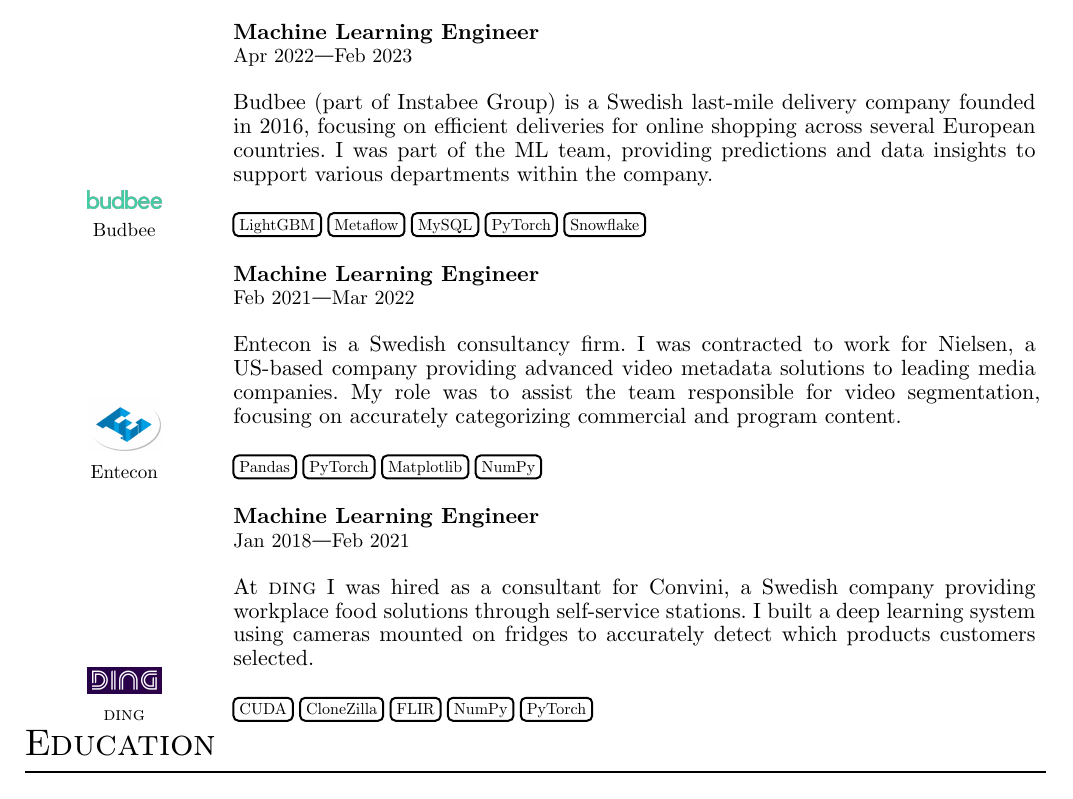
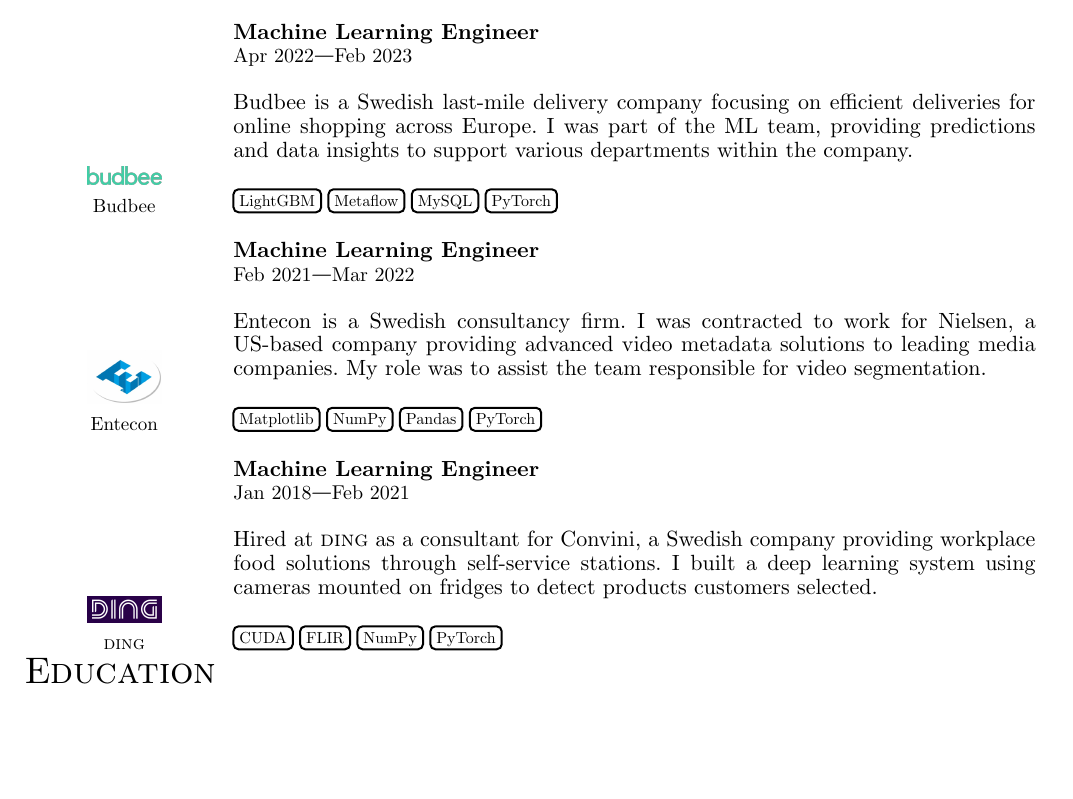
Before and after one commit to hesampakdaman/resume, a Typst document (resume.typ): part of page 1 of 2, cut so that both start at the same text, the shorter picture padded with empty space. Compiled offline with Typst 0.15.

Commit message:
Trimmed down job descr and skills

```diff
--- a/resume.typ
+++ b/resume.typ
@@ -45,13 +45,12 @@
     role: "Machine Learning Engineer",
     start_date: "Apr 2022",
     end_date: "Feb 2023",
-    description: "Budbee (part of Instabee Group) is a Swedish last-mile delivery company founded in 2016, focusing on efficient deliveries for online shopping across several European countries. I was part of the ML team, providing predictions and data insights to support various departments within the company.",
+    description: "Budbee is a Swedish last-mile delivery company focusing on efficient deliveries for online shopping across Europe. I was part of the ML team, providing predictions and data insights to support various departments within the company.",
     skills: (
         "LightGBM",
         "Metaflow",
         "MySQL",
         "PyTorch",
-        "Snowflake",
     )
 )
 
@@ -61,8 +60,13 @@
     role: "Machine Learning Engineer",
     start_date: "Feb 2021",
     end_date: "Mar 2022",
-    description: "Entecon is a Swedish consultancy firm. I was contracted to work for Nielsen, a US-based company providing advanced video metadata solutions to leading media companies. My role was to assist the team responsible for video segmentation, focusing on accurately categorizing commercial and program content.",
-    skills: ("Pandas", "PyTorch", "Matplotlib", "NumPy")
+    description: "Entecon is a Swedish consultancy firm. I was contracted to work for Nielsen, a US-based company providing advanced video metadata solutions to leading media companies. My role was to assist the team responsible for video segmentation.",
+    skills: (
+        "Matplotlib",
+        "NumPy",
+        "Pandas",
+        "PyTorch",
+    )
 )
 
 #experience_entry(
@@ -71,10 +75,9 @@
     role: "Machine Learning Engineer",
     start_date: "Jan 2018",
     end_date: "Feb 2021",
-    description: "At " + smallcaps("ding") + " I was hired as a consultant for Convini, a Swedish company providing workplace food solutions through self-service stations. I built a deep learning system using cameras mounted on fridges to accurately detect which products customers selected.",
+    description: "Hired at " + smallcaps("ding") + " as a consultant for Convini, a Swedish company providing workplace food solutions through self-service stations. I built a deep learning system using cameras mounted on fridges to detect products customers selected.",
     skills: (
         "CUDA",
-        "CloneZilla",
         "FLIR",
         "NumPy",
         "PyTorch"
```
